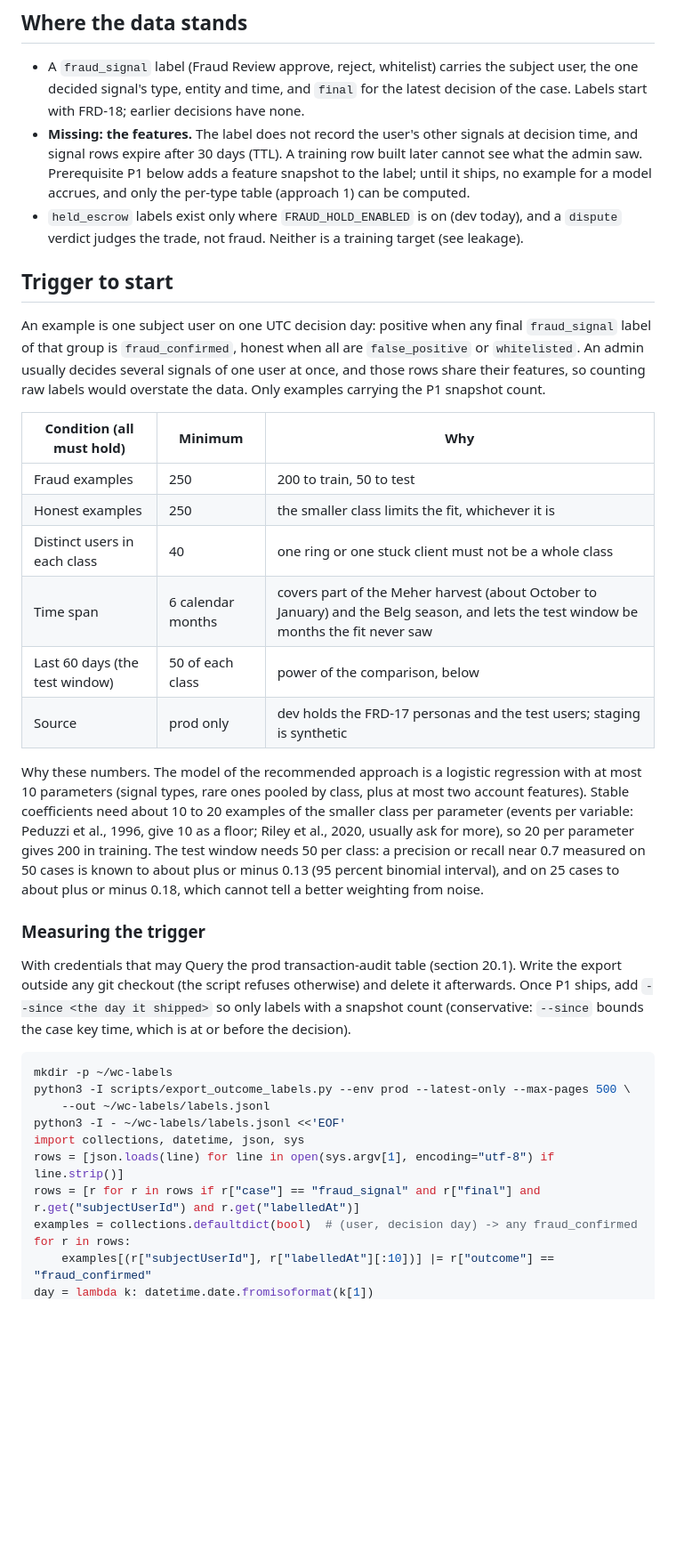
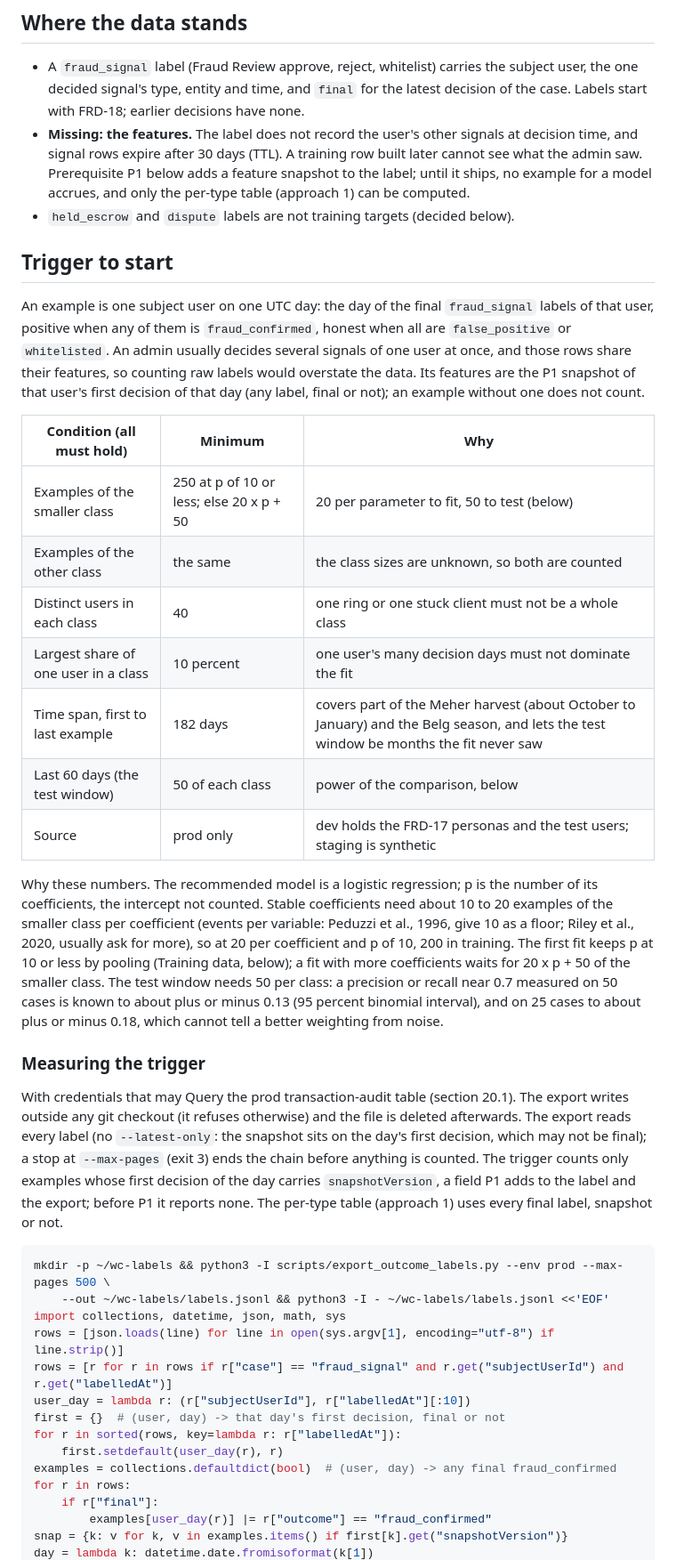
Before and after one commit to mitikutesh/WeredaConnect, a Markdown page: specs/decisions/frd-20-ml-risk-scoring.md, the part around one of its changes. Shown at 89% size. Rendered like a GitHub page; blank space fills up the shorter version.

````diff
--- a/specs/decisions/frd-20-ml-risk-scoring.md
+++ b/specs/decisions/frd-20-ml-risk-scoring.md
@@ -13,36 +13,41 @@ The signal weights of section 15 were set by hand. FRD-18 now records the admin'
 
 - A `fraud_signal` label (Fraud Review approve, reject, whitelist) carries the subject user, the one decided signal's type, entity and time, and `final` for the latest decision of the case. Labels start with FRD-18; earlier decisions have none.
 - **Missing: the features.** The label does not record the user's other signals at decision time, and signal rows expire after 30 days (TTL). A training row built later cannot see what the admin saw. Prerequisite P1 below adds a feature snapshot to the label; until it ships, no example for a model accrues, and only the per-type table (approach 1) can be computed.
-- `held_escrow` labels exist only where `FRAUD_HOLD_ENABLED` is on (dev today), and a `dispute` verdict judges the trade, not fraud. Neither is a training target (see leakage).
+- `held_escrow` and `dispute` labels are not training targets (decided below).
 
 ## Trigger to start
 
-An example is one subject user on one UTC decision day: positive when any final `fraud_signal` label of that group is `fraud_confirmed`, honest when all are `false_positive` or `whitelisted`. An admin usually decides several signals of one user at once, and those rows share their features, so counting raw labels would overstate the data. Only examples carrying the P1 snapshot count.
+An example is one subject user on one UTC day: the day of the final `fraud_signal` labels of that user, positive when any of them is `fraud_confirmed`, honest when all are `false_positive` or `whitelisted`. An admin usually decides several signals of one user at once, and those rows share their features, so counting raw labels would overstate the data. Its features are the P1 snapshot of that user's first decision of that day (any label, final or not); an example without one does not count.
 
 | Condition (all must hold) | Minimum | Why |
 |---------------------------|---------|-----|
-| Fraud examples | 250 | 200 to train, 50 to test |
-| Honest examples | 250 | the smaller class limits the fit, whichever it is |
+| Examples of the smaller class | 250 at p of 10 or less; else 20 x p + 50 | 20 per parameter to fit, 50 to test (below) |
+| Examples of the other class | the same | the class sizes are unknown, so both are counted |
 | Distinct users in each class | 40 | one ring or one stuck client must not be a whole class |
-| Time span | 6 calendar months | covers part of the Meher harvest (about October to January) and the Belg season, and lets the test window be months the fit never saw |
+| Largest share of one user in a class | 10 percent | one user's many decision days must not dominate the fit |
+| Time span, first to last example | 182 days | covers part of the Meher harvest (about October to January) and the Belg season, and lets the test window be months the fit never saw |
 | Last 60 days (the test window) | 50 of each class | power of the comparison, below |
 | Source | prod only | dev holds the FRD-17 personas and the test users; staging is synthetic |
 
-Why these numbers. The model of the recommended approach is a logistic regression with at most 10 parameters (signal types, rare ones pooled by class, plus at most two account features). Stable coefficients need about 10 to 20 examples of the smaller class per parameter (events per variable: Peduzzi et al., 1996, give 10 as a floor; Riley et al., 2020, usually ask for more), so 20 per parameter gives 200 in training. The test window needs 50 per class: a precision or recall near 0.7 measured on 50 cases is known to about plus or minus 0.13 (95 percent binomial interval), and on 25 cases to about plus or minus 0.18, which cannot tell a better weighting from noise.
+Why these numbers. The recommended model is a logistic regression; p is the number of its coefficients, the intercept not counted. Stable coefficients need about 10 to 20 examples of the smaller class per coefficient (events per variable: Peduzzi et al., 1996, give 10 as a floor; Riley et al., 2020, usually ask for more), so at 20 per coefficient and p of 10, 200 in training. The first fit keeps p at 10 or less by pooling (Training data, below); a fit with more coefficients waits for 20 x p + 50 of the smaller class. The test window needs 50 per class: a precision or recall near 0.7 measured on 50 cases is known to about plus or minus 0.13 (95 percent binomial interval), and on 25 cases to about plus or minus 0.18, which cannot tell a better weighting from noise.
 
 ### Measuring the trigger
 
-With credentials that may Query the prod transaction-audit table (section 20.1). Write the export outside any git checkout (the script refuses otherwise) and delete it afterwards. Once P1 ships, add `--since <the day it shipped>` so only labels with a snapshot count (conservative: `--since` bounds the case key time, which is at or before the decision).
+With credentials that may Query the prod transaction-audit table (section 20.1). The export writes outside any git checkout (it refuses otherwise) and the file is deleted afterwards. The export reads every label (no `--latest-only`: the snapshot sits on the day's first decision, which may not be final); a stop at `--max-pages` (exit 3) ends the chain before anything is counted. The trigger counts only examples whose first decision of the day carries `snapshotVersion`, a field P1 adds to the label and the export; before P1 it reports none. The per-type table (approach 1) uses every final label, snapshot or not.
 
 ```bash
-mkdir -p ~/wc-labels
-python3 -I scripts/export_outcome_labels.py --env prod --latest-only --max-pages 500 \
-    --out ~/wc-labels/labels.jsonl
-python3 -I - ~/wc-labels/labels.jsonl <<'EOF'
-import collections, datetime, json, sys
+mkdir -p ~/wc-labels && python3 -I scripts/export_outcome_labels.py --env prod --max-pages 500 \
+    --out ~/wc-labels/labels.jsonl && python3 -I - ~/wc-labels/labels.jsonl <<'EOF'
+import collections, datetime, json, math, sys
 rows = [json.loads(line) for line in open(sys.argv[1], encoding="utf-8") if line.strip()]
-rows = [r for r in rows if r["case"] == "fraud_signal" and r["final"] and r.get("subjectUserId") and r.get("labelledAt")]
-examples = collections.defaultdict(bool)  # (user, decision day) -> any fraud_confirmed
+rows = [r for r in rows if r["case"] == "fraud_signal" and r.get("subjectUserId") and r.get("labelledAt")]
+user_day = lambda r: (r["subjectUserId"], r["labelledAt"][:10])
+first = {}  # (user, day) -> that day's first decision, final or not
+for r in sorted(rows, key=lambda r: r["labelledAt"]):
+    first.setdefault(user_day(r), r)
+examples = collections.defaultdict(bool)  # (user, day) -> any final fraud_confirmed
 for r in rows:
-    examples[(r["subjectUserId"], r["labelledAt"][:10])] |= r["outcome"] == "fraud_confirmed"
+    if r["final"]:
+        examples[user_day(r)] |= r["outcome"] == "fraud_confirmed"
+snap = {k: v for k, v in examples.items() if first[k].get("snapshotVersion")}
 day = lambda k: datetime.date.fromisoformat(k[1])
````
Also changed, not shown: other parts of specs/decisions/frd-20-ml-risk-scoring.md (+60 -41 lines).
